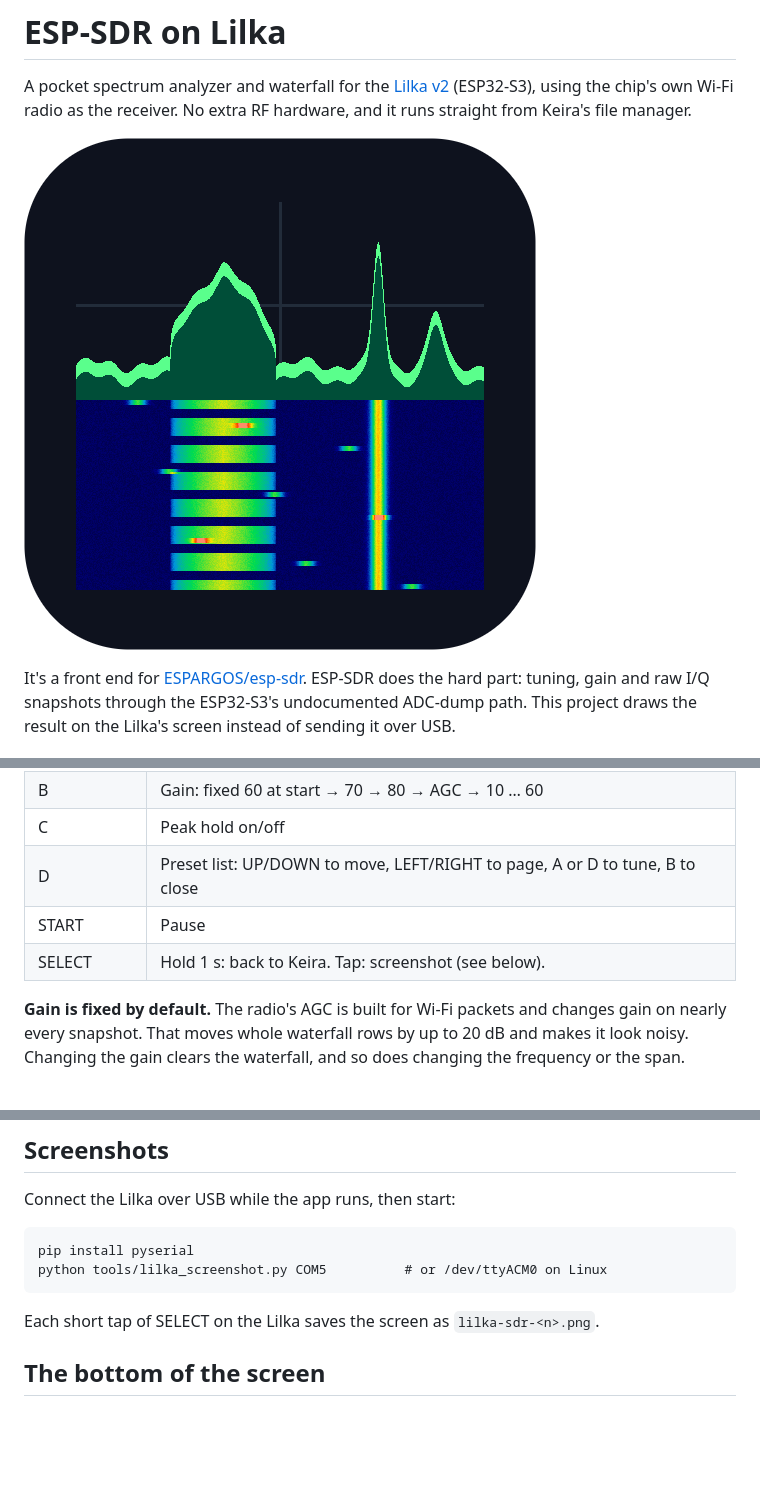
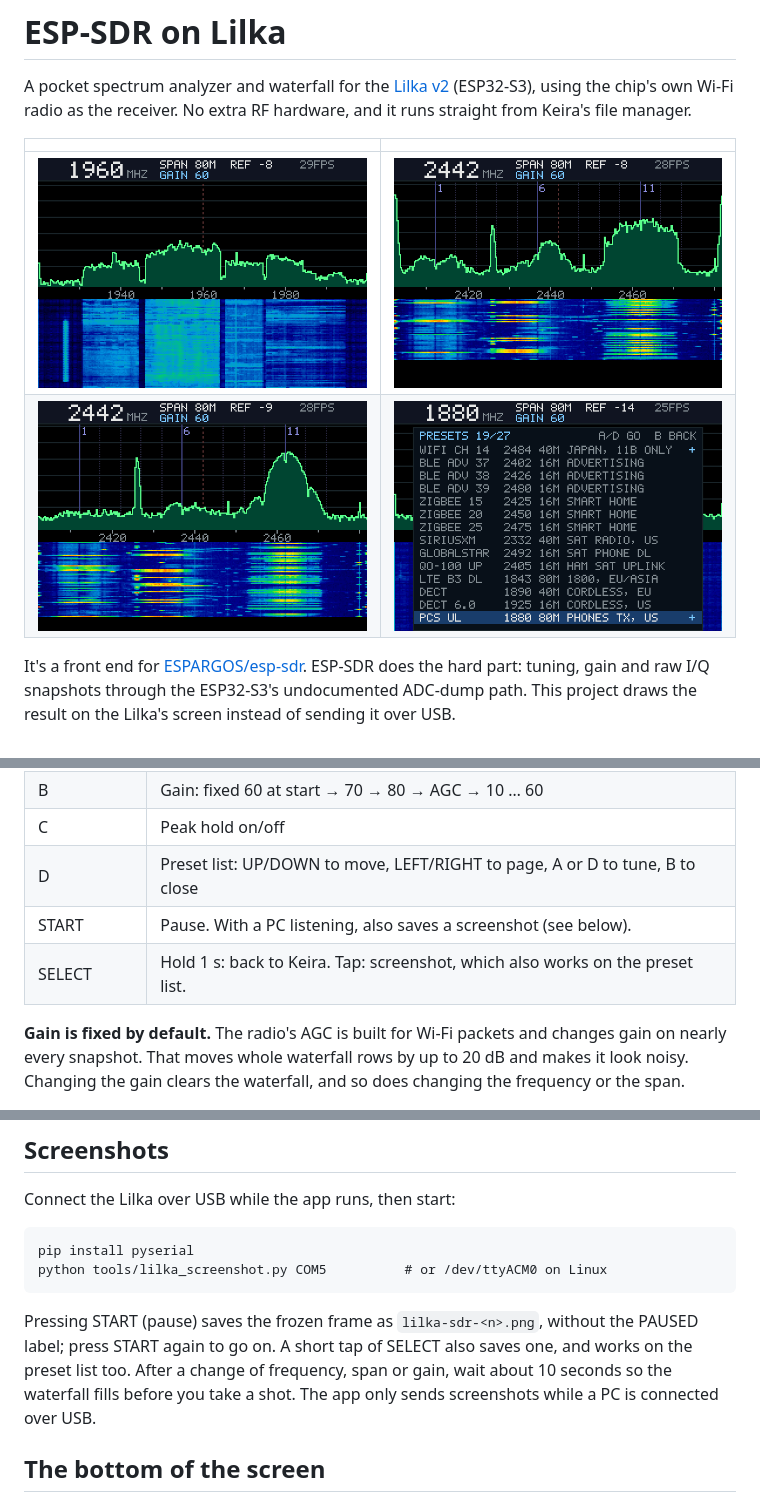
Before and after one commit to dieron/esp-sdr-lilka, a Markdown page: README.md, 3 parts joined by grey strips. Drawn GitHub-style; pictures changed too: catalog/screenshot-1-pcs-1900.png (added), catalog/screenshot-2-ism-band.png (added), catalog/screenshot-3-wifi.png (added); blank space fills up the shorter version.

````diff
--- a/README.md
+++ b/README.md
@@ -4,7 +4,10 @@ A pocket spectrum analyzer and waterfall for the [Lilka v2](https://github.com/l
 (ESP32-S3), using the chip's own Wi-Fi radio as the receiver. No extra RF
 hardware, and it runs straight from Keira's file manager.
 
-![icon](catalog/icon.png)
+| | |
+| --- | --- |
+| ![PCS 1900 cell towers](catalog/screenshot-1-pcs-1900.png) | ![2.4 GHz ISM band with Wi-Fi](catalog/screenshot-2-ism-band.png) |
+| ![Wi-Fi channel 11 burst](catalog/screenshot-3-wifi.png) | ![Preset list](catalog/screenshot-5-presets.png) |
 
 It's a front end for [ESPARGOS/esp-sdr](https://github.com/ESPARGOS/esp-sdr).
 ESP-SDR does the hard part: tuning, gain and raw I/Q snapshots through the
@@ -53,8 +56,8 @@ storage is turned off.
 | B | Gain: fixed 60 at start → 70 → 80 → AGC → 10 … 60 |
 | C | Peak hold on/off |
 | D | Preset list: UP/DOWN to move, LEFT/RIGHT to page, A or D to tune, B to close |
-| START | Pause |
-| SELECT | Hold 1 s: back to Keira. Tap: screenshot (see below). |
+| START | Pause. With a PC listening, also saves a screenshot (see below). |
+| SELECT | Hold 1 s: back to Keira. Tap: screenshot, which also works on the preset list. |
 
 **Gain is fixed by default.** The radio's AGC is built for Wi-Fi packets and
 changes gain on nearly every snapshot. That moves whole waterfall rows by up
@@ -91,7 +94,11 @@ pip install pyserial
 python tools/lilka_screenshot.py COM5          # or /dev/ttyACM0 on Linux
 ```
 
-Each short tap of SELECT on the Lilka saves the screen as `lilka-sdr-<n>.png`.
+Pressing START (pause) saves the frozen frame as `lilka-sdr-<n>.png`, without
+the PAUSED label; press START again to go on. A short tap of SELECT also saves
+one, and works on the preset list too. After a change of frequency, span or
+gain, wait about 10 seconds so the waterfall fills before you take a shot.
+The app only sends screenshots while a PC is connected over USB.
 
 ## The bottom of the screen
 
````
Also changed, not shown: catalog/screenshot-4-pcs-uplink.png (added), 2 other files.
